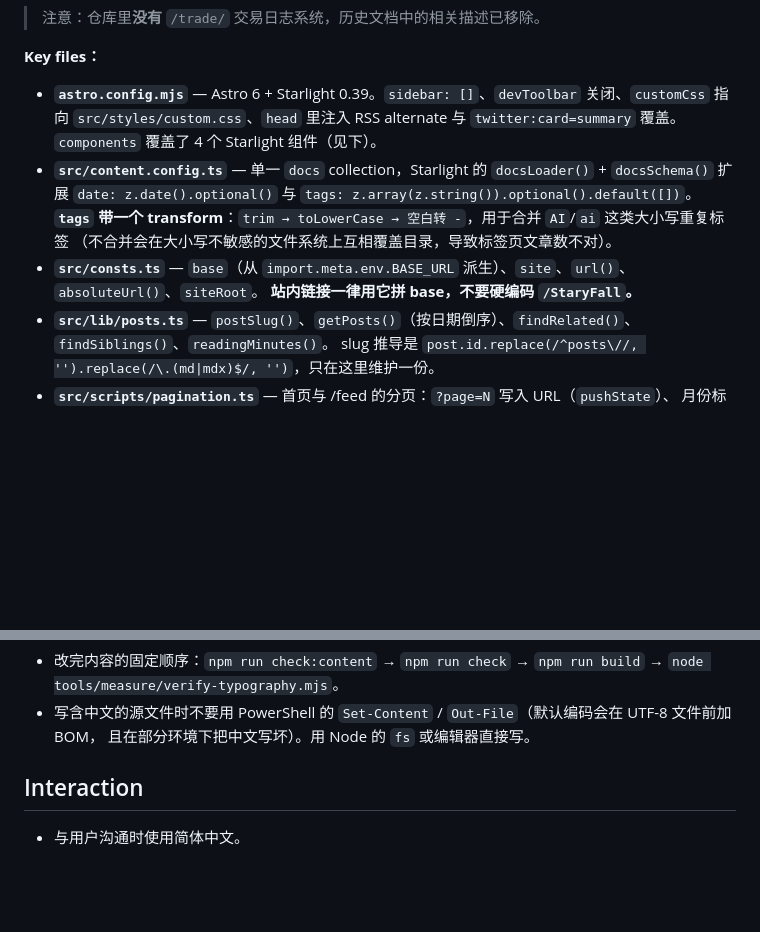
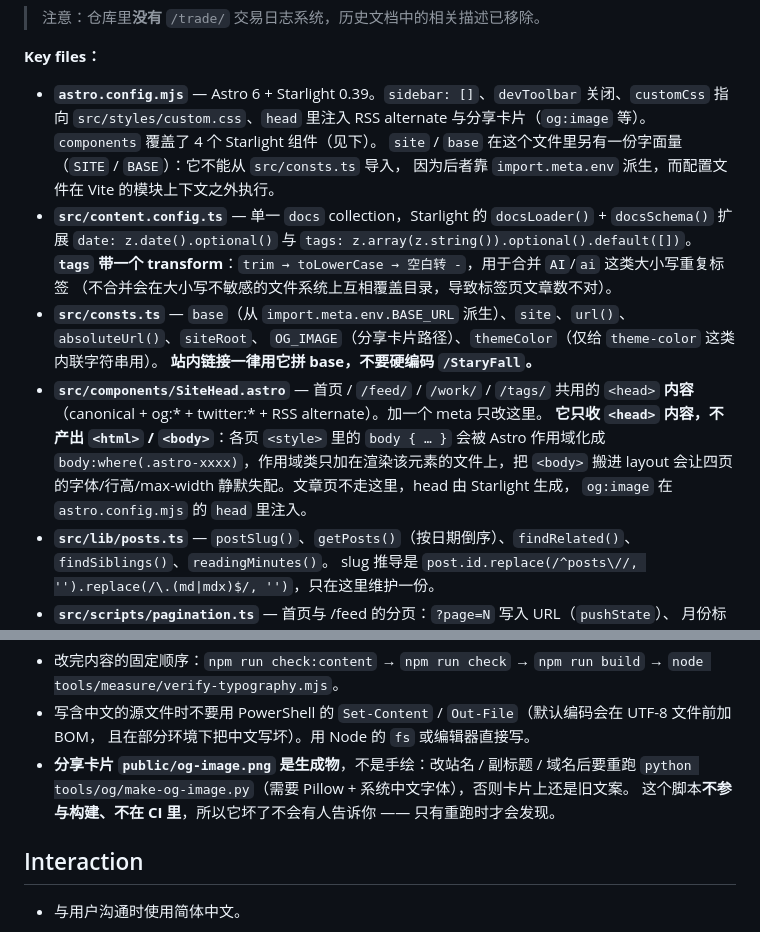
Before and after one commit to BlueBridge-E/StaryFall, a Markdown page: CLAUDE.md, 2 parts joined by grey strips. Drawn GitHub-style; blank space fills up the shorter version.

Commit message:
docs: 记录 SiteHead、分享卡片与生成脚本
- Key files 补 SiteHead.astro，并写明它只收 <head> 内容、不收 <html>/<body> 的原因
- consts.ts 条目补 OG_IMAGE / themeColor
- astro.config.mjs 条目更正：head 现在注入的是分享卡片而非 twitter:card 覆盖，
  并说明 SITE / BASE 为什么不能再从 consts.ts 导入
- 开发注意补一条：og-image.png 是生成物，改文案后要重跑 make-og-image.py，
  而这个脚本不在 CI 里，坏了没人会告诉你

```diff
--- a/CLAUDE.md
+++ b/CLAUDE.md
@@ -41,14 +41,23 @@ Astro + Starlight 静态博客，部署到 GitHub Pages（`base: '/StaryFall'`
 **Key files：**
 
 - **`astro.config.mjs`** — Astro 6 + Starlight 0.39。`sidebar: []`、`devToolbar` 关闭、`customCss` 指向
-  `src/styles/custom.css`、`head` 里注入 RSS alternate 与 `twitter:card=summary` 覆盖。
+  `src/styles/custom.css`、`head` 里注入 RSS alternate 与分享卡片（`og:image` 等）。
   `components` 覆盖了 4 个 Starlight 组件（见下）。
+  `site` / `base` 在这个文件里另有一份字面量（`SITE` / `BASE`）：它不能从 `src/consts.ts` 导入，
+  因为后者靠 `import.meta.env` 派生，而配置文件在 Vite 的模块上下文之外执行。
 - **`src/content.config.ts`** — 单一 `docs` collection，Starlight 的 `docsLoader()` + `docsSchema()`
   扩展 `date: z.date().optional()` 与 `tags: z.array(z.string()).optional().default([])`。
   **`tags` 带一个 transform**：`trim → toLowerCase → 空白转 -`，用于合并 `AI`/`ai` 这类大小写重复标签
   （不合并会在大小写不敏感的文件系统上互相覆盖目录，导致标签页文章数不对）。
-- **`src/consts.ts`** — `base`（从 `import.meta.env.BASE_URL` 派生）、`site`、`url()`、`absoluteUrl()`、`siteRoot`。
+- **`src/consts.ts`** — `base`（从 `import.meta.env.BASE_URL` 派生）、`site`、`url()`、`absoluteUrl()`、`siteRoot`、
+  `OG_IMAGE`（分享卡片路径）、`themeColor`（仅给 `theme-color` 这类内联字符串用）。
   **站内链接一律用它拼 base，不要硬编码 `/StaryFall`。**
+- **`src/components/SiteHead.astro`** — 首页 / `/feed/` / `/work/` / `/tags/` 共用的 `<head>` **内容**
+  （canonical + og:* + twitter:* + RSS alternate）。加一个 meta 只改这里。
+  **它只收 `<head>` 内容，不产出 `<html>` / `<body>`**：各页 `<style>` 里的 `body { … }` 会被 Astro
+  作用域化成 `body:where(.astro-xxxx)`，作用域类只加在渲染该元素的文件上，把 `<body>` 搬进 layout
+  会让四页的字体/行高/max-width 静默失配。文章页不走这里，head 由 Starlight 生成，
+  `og:image` 在 `astro.config.mjs` 的 `head` 里注入。
 - **`src/lib/posts.ts`** — `postSlug()`、`getPosts()`（按日期倒序）、`findRelated()`、`findSiblings()`、`readingMinutes()`。
   slug 推导是 `post.id.replace(/^posts\//, '').replace(/\.(md|mdx)$/, '')`，只在这里维护一份。
 - **`src/scripts/pagination.ts`** — 首页与 /feed 的分页：`?page=N` 写入 URL（`pushState`）、
@@ -186,6 +195,9 @@ npm run check:content -- --fix   # 自动修「机械性」问题（见下）
   `node tools/measure/verify-typography.mjs`。
 - 写含中文的源文件时不要用 PowerShell 的 `Set-Content` / `Out-File`（默认编码会在 UTF-8 文件前加 BOM，
   且在部分环境下把中文写坏）。用 Node 的 `fs` 或编辑器直接写。
+- **分享卡片 `public/og-image.png` 是生成物**，不是手绘：改站名 / 副标题 / 域名后要重跑
+  `python tools/og/make-og-image.py`（需要 Pillow + 系统中文字体），否则卡片上还是旧文案。
+  这个脚本**不参与构建、不在 CI 里**，所以它坏了不会有人告诉你 —— 只有重跑时才会发现。
 
 ## Interaction
 
```
